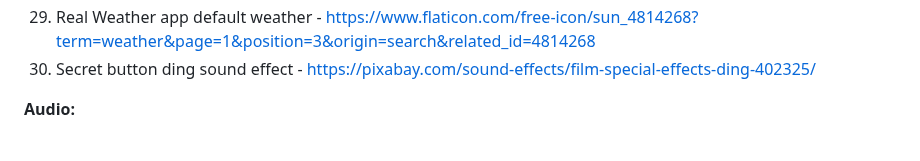
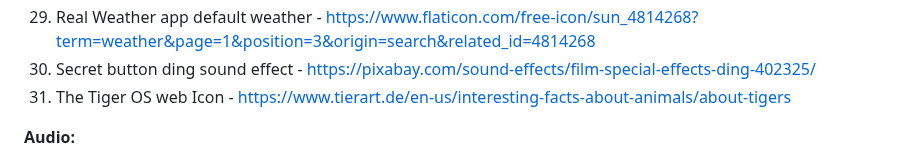
Before and after one commit to rayan123-4/My-WebOS-Stardance, a Markdown page: README.md, the part around the change. Rendered like a GitHub page.

```diff
--- a/README.md
+++ b/README.md
@@ -69,6 +69,7 @@ git clone https://github.com/rayan123-4/My-WebOS-Stardance
 28. Brown paper image in manual - https://www.vecteezy.com/png/54574046-a-close-up-of-a-wrinkled-torn-piece-of-brown-cardboard-paper
 29. Real Weather app default weather - https://www.flaticon.com/free-icon/sun_4814268?term=weather&page=1&position=3&origin=search&related_id=4814268
 30. Secret button ding sound effect - https://pixabay.com/sound-effects/film-special-effects-ding-402325/
+31. The Tiger OS web Icon - https://www.tierart.de/en-us/interesting-facts-about-animals/about-tigers
 
 **Audio:**
 1. Bengal Tiger roar - https://youtu.be/NocNyLel9Cg?si=X-rn8EsXESyfbvr4
```
